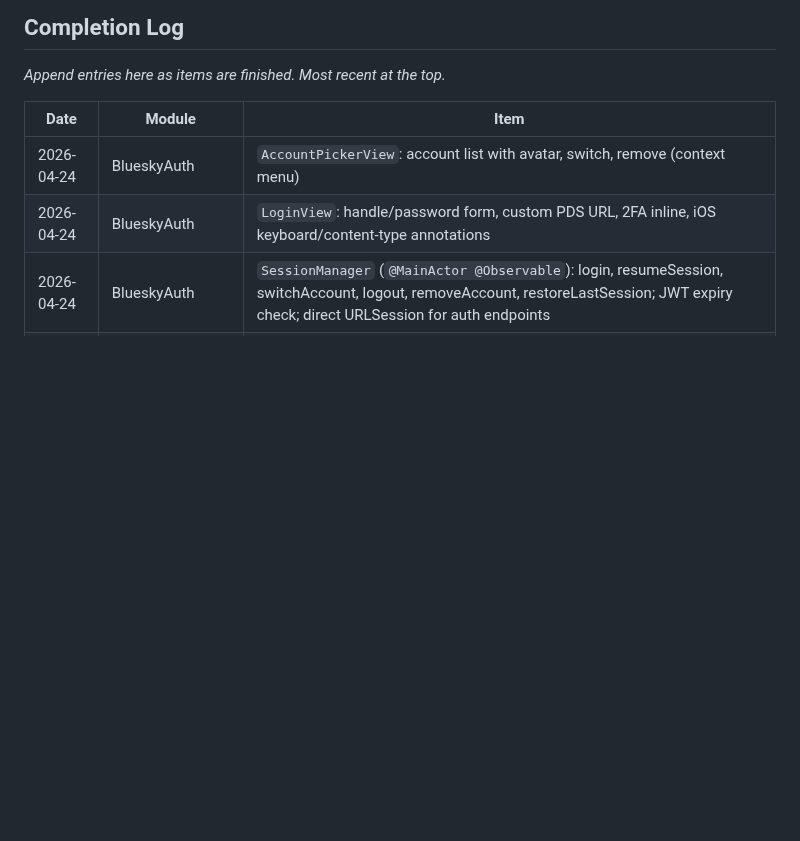
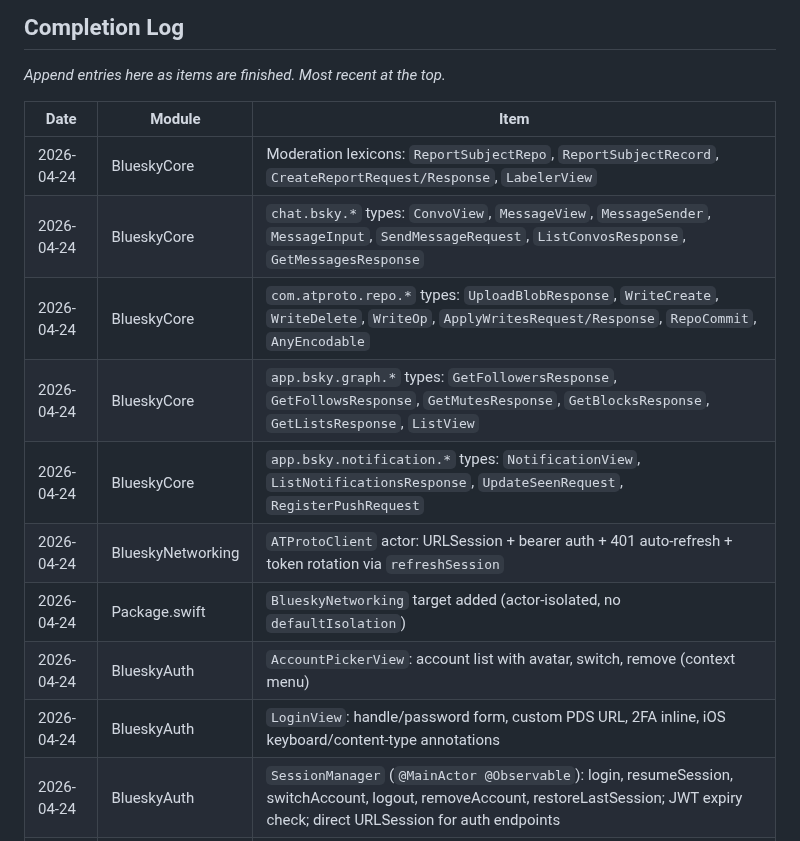
Before and after one commit to brennanMKE/Bluesky-Migration, a Markdown page: Progress.md, the part around one of its changes. Drawn GitHub-style; blank space fills up the shorter version.

```diff
--- a/Progress.md
+++ b/Progress.md
@@ -90,6 +90,13 @@ _Append entries here as items are finished. Most recent at the top._
 
 | Date | Module | Item |
 |------|--------|------|
+| 2026-04-24 | BlueskyCore | Moderation lexicons: `ReportSubjectRepo`, `ReportSubjectRecord`, `CreateReportRequest/Response`, `LabelerView` |
+| 2026-04-24 | BlueskyCore | `chat.bsky.*` types: `ConvoView`, `MessageView`, `MessageSender`, `MessageInput`, `SendMessageRequest`, `ListConvosResponse`, `GetMessagesResponse` |
+| 2026-04-24 | BlueskyCore | `com.atproto.repo.*` types: `UploadBlobResponse`, `WriteCreate`, `WriteDelete`, `WriteOp`, `ApplyWritesRequest/Response`, `RepoCommit`, `AnyEncodable` |
+| 2026-04-24 | BlueskyCore | `app.bsky.graph.*` types: `GetFollowersResponse`, `GetFollowsResponse`, `GetMutesResponse`, `GetBlocksResponse`, `GetListsResponse`, `ListView` |
+| 2026-04-24 | BlueskyCore | `app.bsky.notification.*` types: `NotificationView`, `ListNotificationsResponse`, `UpdateSeenRequest`, `RegisterPushRequest` |
+| 2026-04-24 | BlueskyNetworking | `ATProtoClient` actor: URLSession + bearer auth + 401 auto-refresh + token rotation via `refreshSession` |
+| 2026-04-24 | Package.swift | `BlueskyNetworking` target added (actor-isolated, no `defaultIsolation`) |
 | 2026-04-24 | BlueskyAuth | `AccountPickerView`: account list with avatar, switch, remove (context menu) |
 | 2026-04-24 | BlueskyAuth | `LoginView`: handle/password form, custom PDS URL, 2FA inline, iOS keyboard/content-type annotations |
 | 2026-04-24 | BlueskyAuth | `SessionManager` (`@MainActor @Observable`): login, resumeSession, switchAccount, logout, removeAccount, restoreLastSession; JWT expiry check; direct URLSession for auth endpoints |
```
Also changed, not shown: other parts of Progress.md (+31 -11 lines), CHANGELOG.md (+20 -0 lines), Migrate-ReactNative-to-SwiftUI.md (+9 -9 lines).
